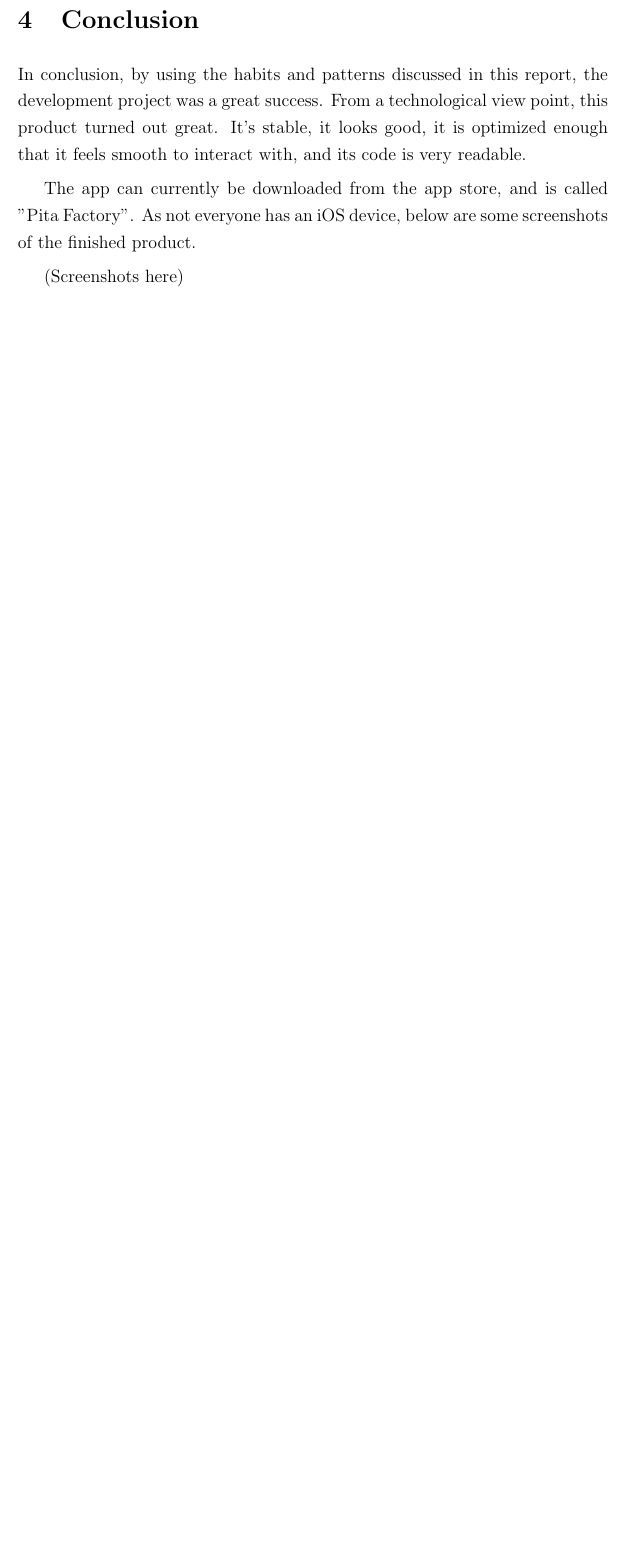
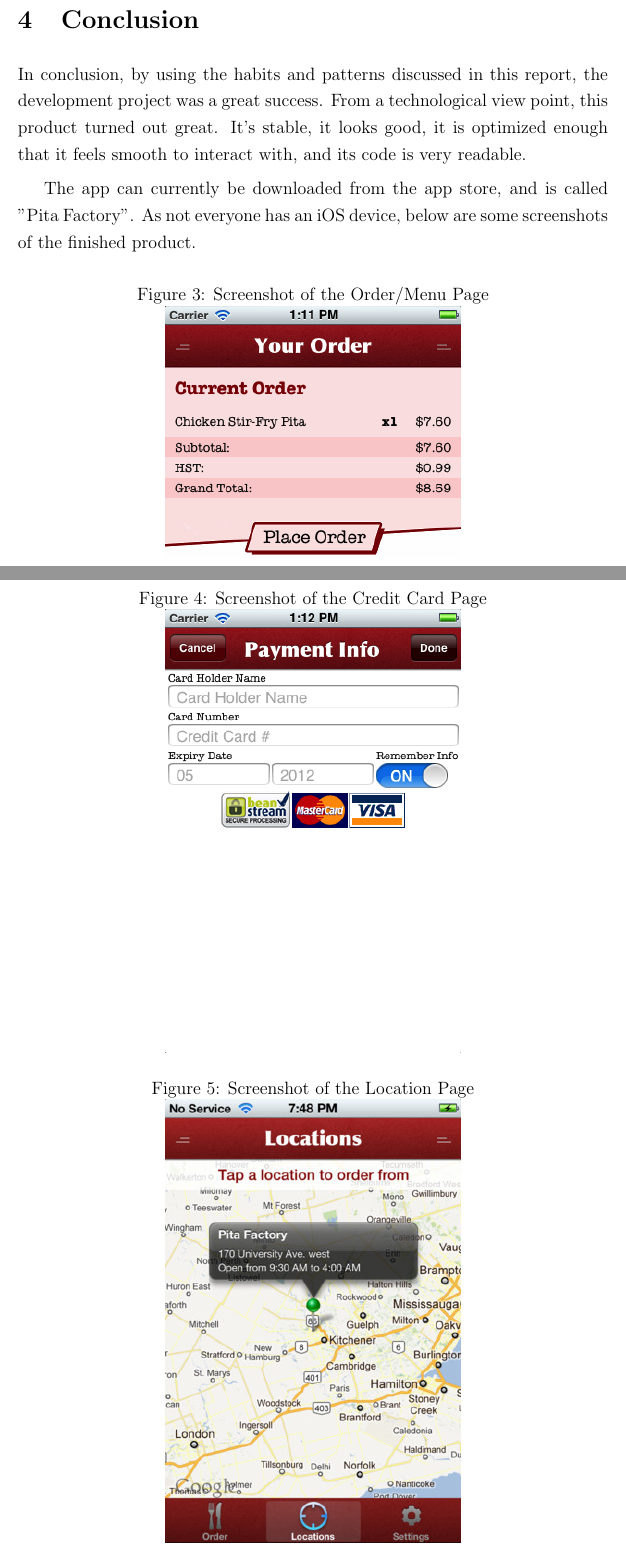
Before and after one commit to jknielse/WorkReport, a LaTeX document (Default_Report.tex): part of page 15 of 17 before the commit and two parts of pages 14 and 15 of 17 after it, the two joined at a grey line, cut so that both start at the same text, the shorter picture padded with empty space. Compiled offline with pdfLaTeX.

Commit message:
Adds figures

```diff
--- a/Default_Report.tex
+++ b/Default_Report.tex
@@ -400,4 +407,5 @@ it is optimized enough that it feels smooth to interact with, and its code is ve
 The app can currently be downloaded from the app store, and is called "Pita Factory". As
 not everyone has an iOS device, below are some screenshots of the finished product.
 
-(Screenshots here)
+\begin{figure}[h!]
+  \caption{Screenshot of the Order/Menu Page}
@@ -404,3 +416,14 @@ not everyone has an iOS device, below are some screenshots of the finished produ
+\begin{figure}[h!]
+  \caption{Screenshot of the Credit Card Page}
+  \centering
+    \includegraphics[width=0.5\textwidth]{creditCardPage}
+\end{figure}
+
+\begin{figure}[h!]
+  \caption{Screenshot of the Location Page}
+  \centering
+    \includegraphics[width=0.5\textwidth]{locationPage}
+\end{figure}
 
 \appendix
 
```
Also changed, not shown: creditCardPage.png (added), customViewCellFlowchart.png (added), locationPage.jpg (added), orderComboPage.png (added), orderMenuPage.png (added), Default_Report.tex (17 more changed lines).
